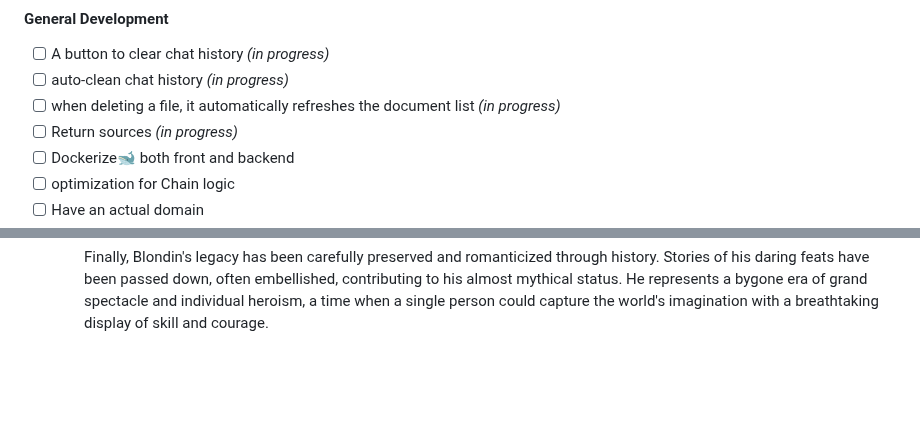
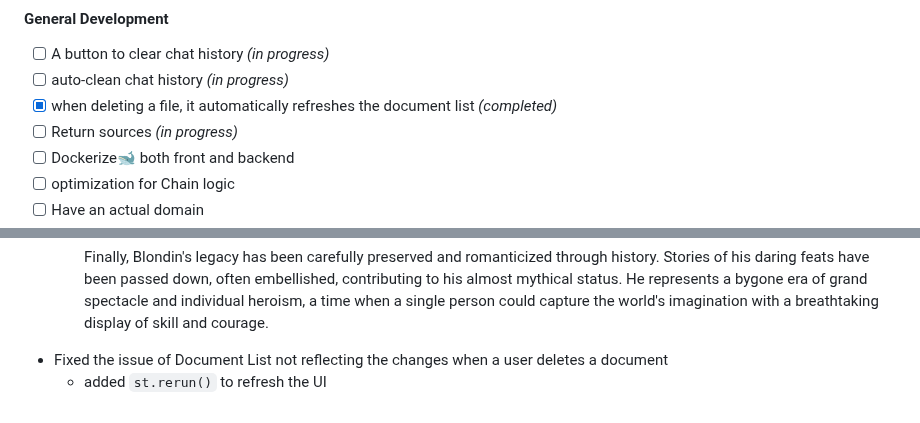
Before and after one commit to account-disappeared/RAG-Chatbot, a Markdown page: README.md, 2 parts joined by grey strips. Drawn GitHub-style; blank space fills up the shorter version.

```diff
--- a/README.md
+++ b/README.md
@@ -73,7 +73,7 @@ Frontend was written using Streamlit 👑
 #### General Development
 - [ ] A button to clear chat history *(in progress)*
 - [ ] auto-clean chat history *(in progress)*
-- [ ] when deleting a file, it automatically refreshes the document list *(in progress)*
+- [x] when deleting a file, it automatically refreshes the document list *(completed)*
 - [ ] Return sources *(in progress)*
 - [ ] Dockerize🐋 both front and backend
 - [ ] optimization for Chain logic
@@ -138,3 +138,5 @@ Frontend was written using Streamlit 👑
     - After Dynamic Chunking
 
       Finally, Blondin's legacy has been carefully preserved and romanticized through history. Stories of his daring feats have been passed down, often                  embellished, contributing to his almost mythical status. He represents a bygone era of grand spectacle and individual heroism, a time when a single person         could capture the world's imagination with a breathtaking display of skill and courage.
+- Fixed the issue of Document List not reflecting the changes when a user deletes a document
+    - added `st.rerun()` to refresh the UI
```
